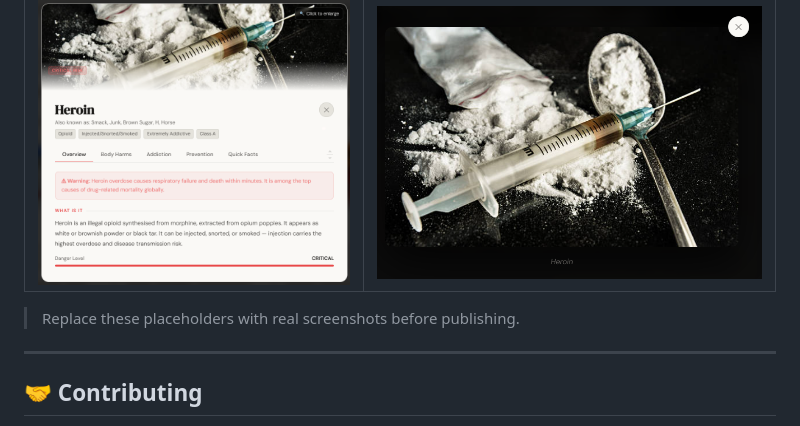
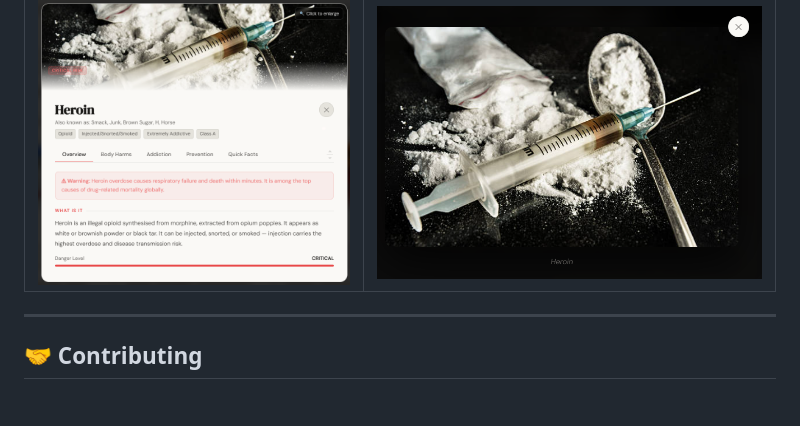
Before and after one commit to shukdevtroy/ClearMind, a Markdown page: README.md, the part around the change. Rendered like a GitHub page; blank space fills up the shorter version.

Commit message:
Remove placeholder for real screenshots in README
Removed placeholder text for screenshots in README.

```diff
--- a/README.md
+++ b/README.md
@@ -257,8 +257,6 @@ Find the `QUIZ_DATA` array and add:
 |---|---|
 | ![Modal](modal.PNG) | ![Lightbox](lt.PNG) |
 
-> Replace these placeholders with real screenshots before publishing.
-
 ---
 
 ## 🤝 Contributing
```
